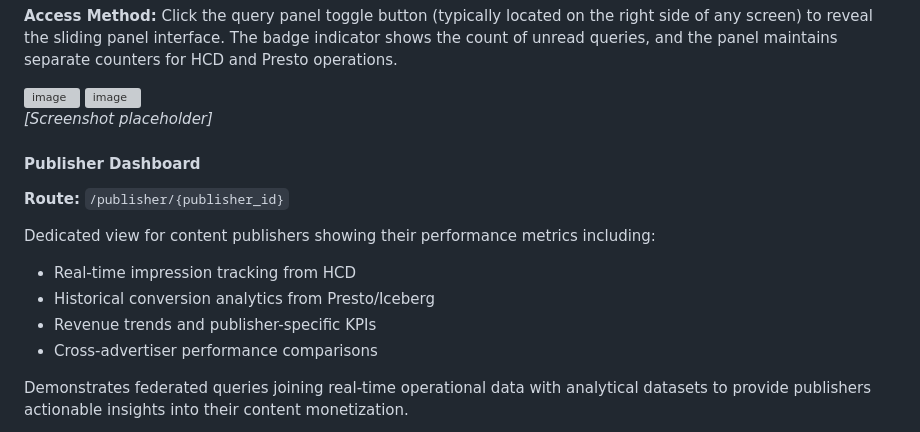
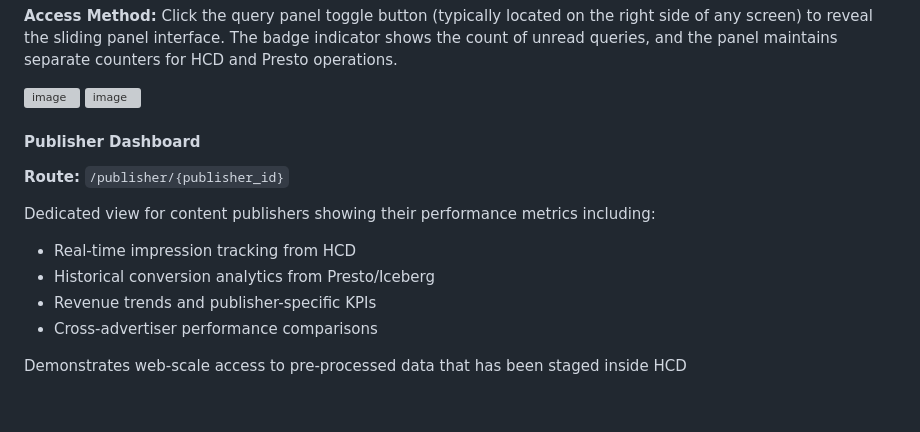
Before and after one commit to aldrineeinsteen/affiliate-junction-demo, a Markdown page: README.md, the part around one of its changes. Rendered like a GitHub page; blank space fills up the shorter version; grey boxes are pictures that could not be loaded.

```diff
--- a/README.md
+++ b/README.md
@@ -68,10 +68,6 @@ Click the query panel toggle button (typically located on the right side of any
 <img width="1522" alt="image" src="https://github.ibm.com/Data-Labs/affiliate-junction-demo/assets/521800/2b2a3db4-13ab-4d7b-8889-0cd966edaa77">
 
 
-
-
-*[Screenshot placeholder]*
-
 #### Publisher Dashboard
 **Route:** `/publisher/{publisher_id}`
 
@@ -81,5 +77,5 @@ Dedicated view for content publishers showing their performance metrics includin
 - Revenue trends and publisher-specific KPIs
 - Cross-advertiser performance comparisons
 
-Demonstrates federated queries joining real-time operational data with analytical datasets to provide publishers actionable insights into their content monetization.
+Demonstrates web-scale access to pre-processed data that has been staged inside HCD
 
```
Also changed, not shown: other parts of README.md (+40 -6 lines).
